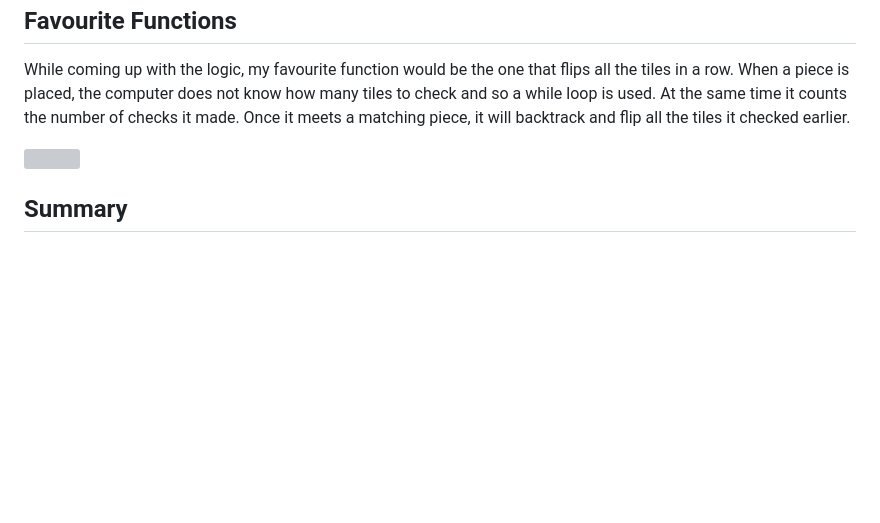
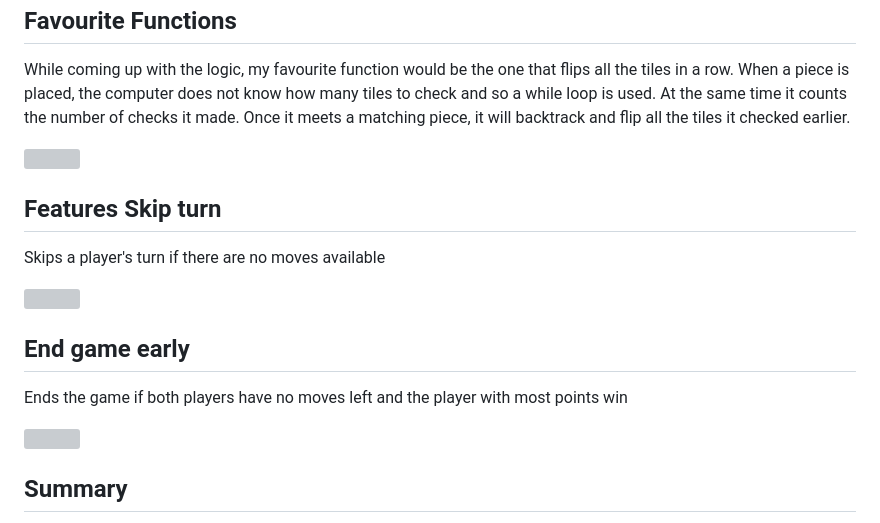
Before and after one commit to genotabby/publicProjects, a Markdown page: README.md, the part around the change. Drawn GitHub-style; blank space fills up the shorter version; grey boxes are pictures that could not be loaded.

```diff
--- a/README.md
+++ b/README.md
@@ -127,6 +127,19 @@ While coming up with the logic, my favourite function would be the one that flip
 
 ![](https://i.imgur.com/0DOhInD.png)
 
+**Features**
+Skip turn
+-------------
+Skips a player's turn if there are no moves available
+
+![](https://i.imgur.com/6NkMQE5.jpg)
+
+End game early
+-------------
+Ends the game if both players have no moves left and the player with most points win
+
+![](https://i.imgur.com/E7lZVU8.jpg)
+
 Summary
 -------------
 While this game seemed simple enough with some visual complexity, trying to recreate it in code was much more complex than expected. Trying to implement features and ensuring that they all work together relied heavily on understanding the code flow together with trial and error.
```
